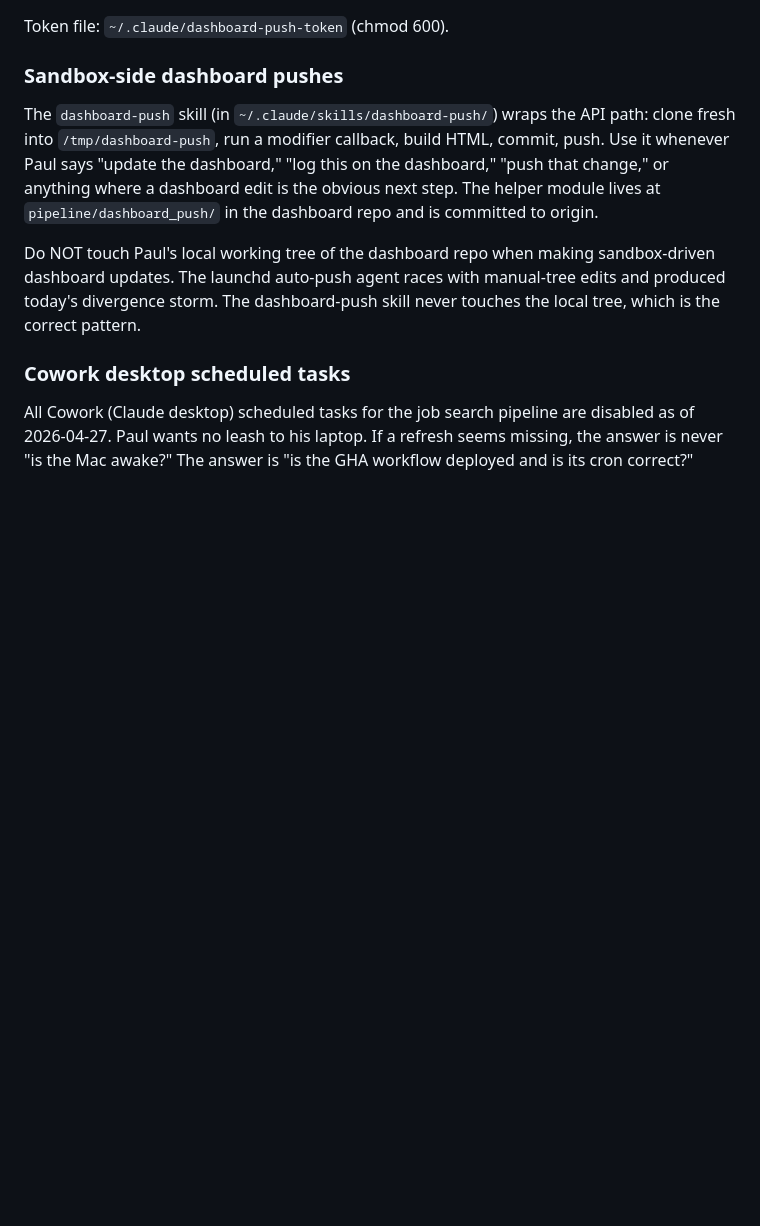
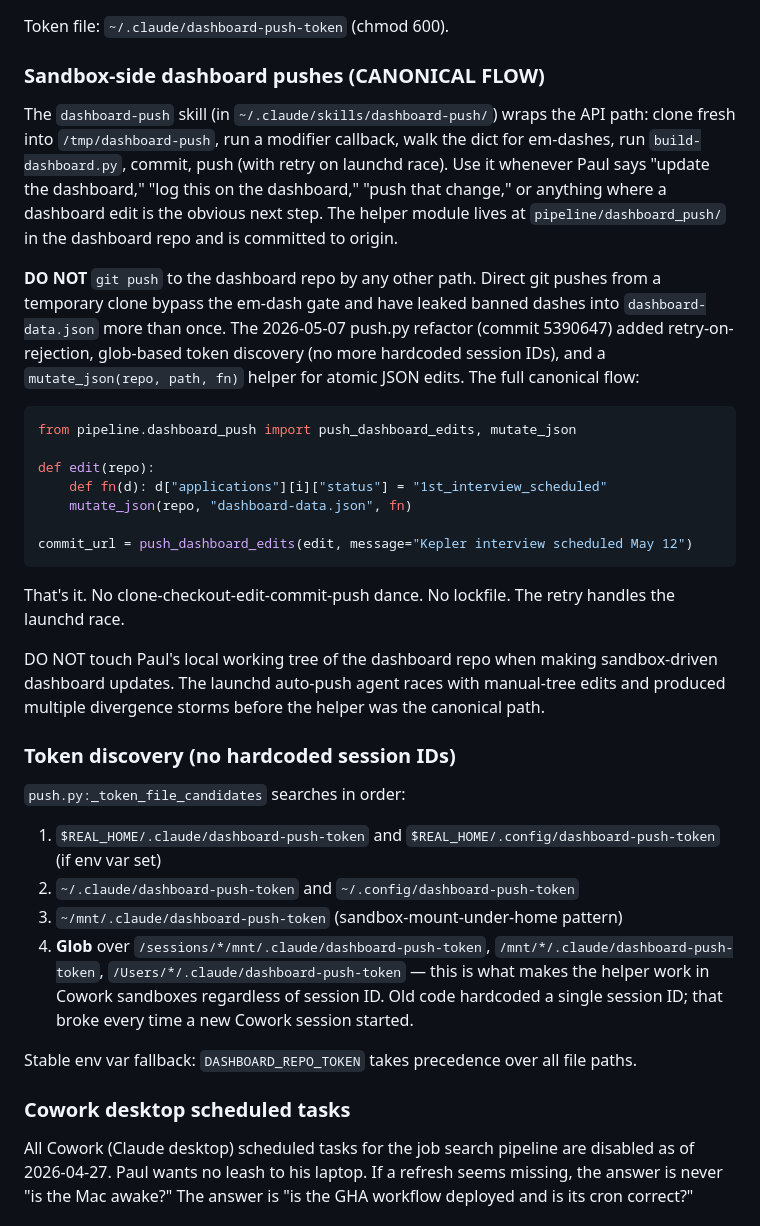
Before and after one commit to paulwhitaker06/job-search-dashboard, a Markdown page: CLAUDE.md, the part around the change. GitHub-like rendering; blank space fills up the shorter version.

Commit message:
CLAUDE.md: document the canonical sandbox-push flow + token glob discovery (5390647 refactor follow-up)

````diff
--- a/CLAUDE.md
+++ b/CLAUDE.md
@@ -147,11 +147,35 @@ This PAT does NOT have write access to paul-job-pipeline itself, by design. paul
 
 Token file: `~/.claude/dashboard-push-token` (chmod 600).
 
-### Sandbox-side dashboard pushes
+### Sandbox-side dashboard pushes (CANONICAL FLOW)
 
-The `dashboard-push` skill (in `~/.claude/skills/dashboard-push/`) wraps the API path: clone fresh into `/tmp/dashboard-push`, run a modifier callback, build HTML, commit, push. Use it whenever Paul says "update the dashboard," "log this on the dashboard," "push that change," or anything where a dashboard edit is the obvious next step. The helper module lives at `pipeline/dashboard_push/` in the dashboard repo and is committed to origin.
+The `dashboard-push` skill (in `~/.claude/skills/dashboard-push/`) wraps the API path: clone fresh into `/tmp/dashboard-push`, run a modifier callback, walk the dict for em-dashes, run `build-dashboard.py`, commit, push (with retry on launchd race). Use it whenever Paul says "update the dashboard," "log this on the dashboard," "push that change," or anything where a dashboard edit is the obvious next step. The helper module lives at `pipeline/dashboard_push/` in the dashboard repo and is committed to origin.
 
-Do NOT touch Paul's local working tree of the dashboard repo when making sandbox-driven dashboard updates. The launchd auto-push agent races with manual-tree edits and produced today's divergence storm. The dashboard-push skill never touches the local tree, which is the correct pattern.
+**DO NOT** `git push` to the dashboard repo by any other path. Direct git pushes from a temporary clone bypass the em-dash gate and have leaked banned dashes into `dashboard-data.json` more than once. The 2026-05-07 push.py refactor (commit 5390647) added retry-on-rejection, glob-based token discovery (no more hardcoded session IDs), and a `mutate_json(repo, path, fn)` helper for atomic JSON edits. The full canonical flow:
+
+```python
+from pipeline.dashboard_push import push_dashboard_edits, mutate_json
+
+def edit(repo):
+    def fn(d): d["applications"][i]["status"] = "1st_interview_scheduled"
+    mutate_json(repo, "dashboard-data.json", fn)
+
+commit_url = push_dashboard_edits(edit, message="Kepler interview scheduled May 12")
+```
+
+That's it. No clone-checkout-edit-commit-push dance. No lockfile. The retry handles the launchd race.
+
+DO NOT touch Paul's local working tree of the dashboard repo when making sandbox-driven dashboard updates. The launchd auto-push agent races with manual-tree edits and produced multiple divergence storms before the helper was the canonical path.
+
+### Token discovery (no hardcoded session IDs)
+
+`push.py:_token_file_candidates` searches in order:
+1. `$REAL_HOME/.claude/dashboard-push-token` and `$REAL_HOME/.config/dashboard-push-token` (if env var set)
+2. `~/.claude/dashboard-push-token` and `~/.config/dashboard-push-token`
+3. `~/mnt/.claude/dashboard-push-token` (sandbox-mount-under-home pattern)
+4. **Glob** over `/sessions/*/mnt/.claude/dashboard-push-token`, `/mnt/*/.claude/dashboard-push-token`, `/Users/*/.claude/dashboard-push-token` — this is what makes the helper work in Cowork sandboxes regardless of session ID. Old code hardcoded a single session ID; that broke every time a new Cowork session started.
+
+Stable env var fallback: `DASHBOARD_REPO_TOKEN` takes precedence over all file paths.
 
 ### Cowork desktop scheduled tasks
 
````
